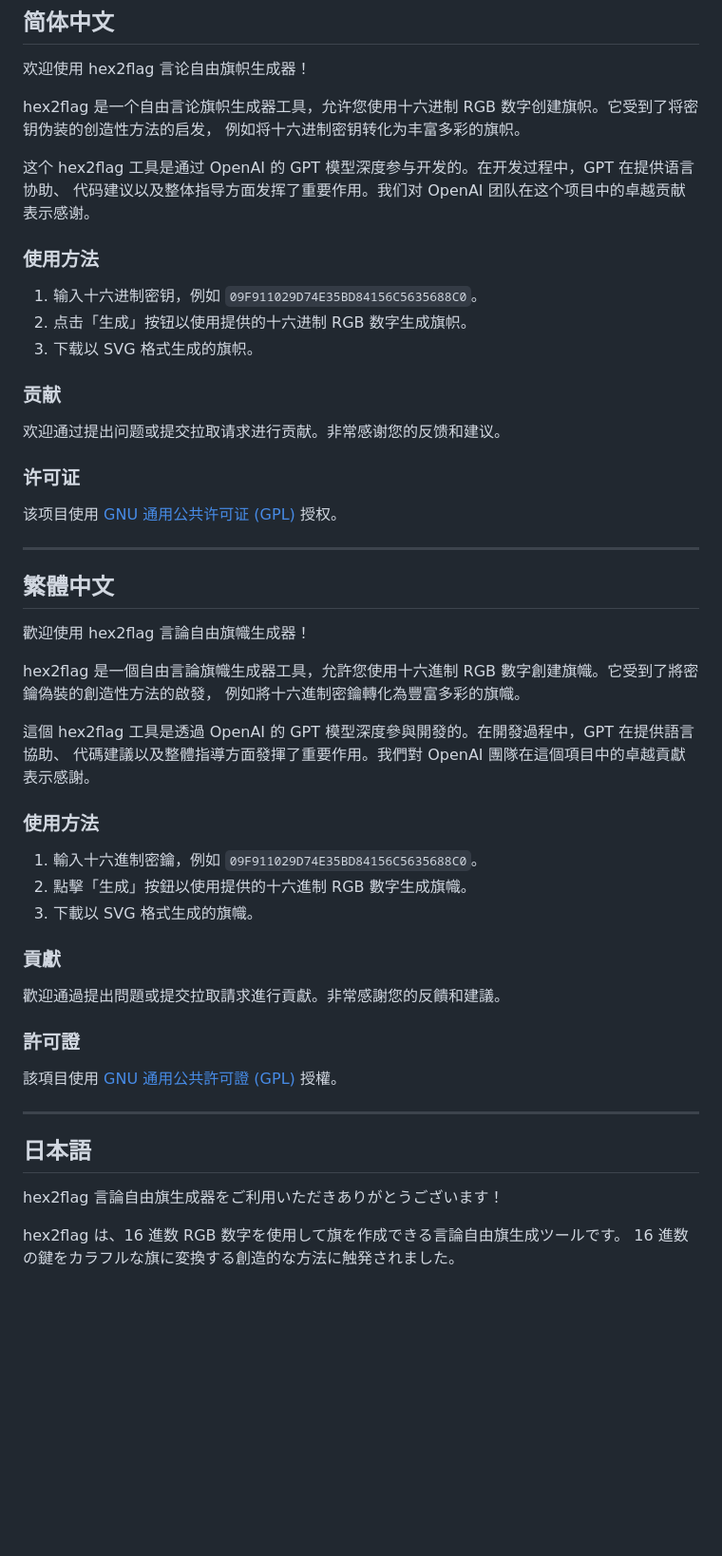
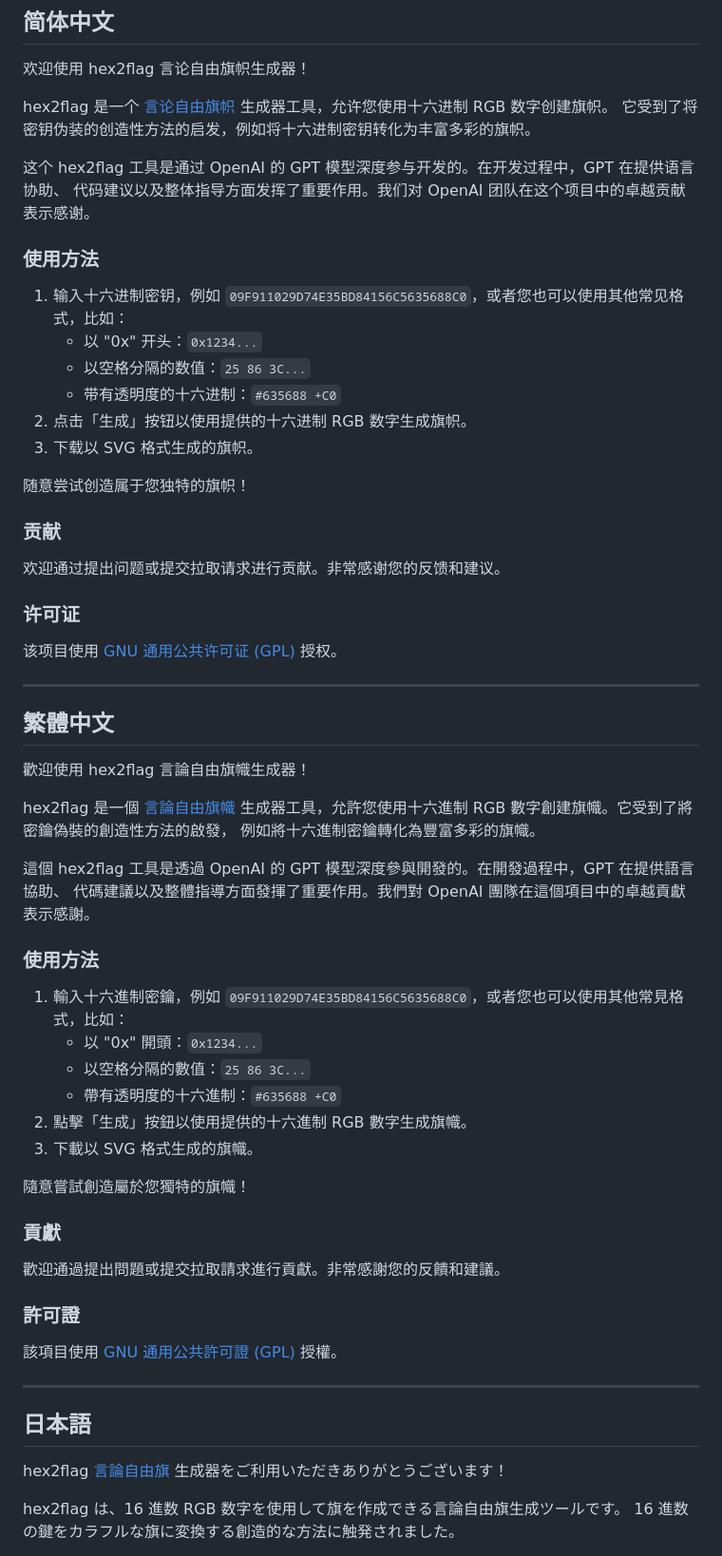
Before and after one commit to gledos/hex2flag, a Markdown page: README.md, the part around the change printed below. Shown: that part at 95% size. Rendered like a GitHub page; blank space fills up the shorter version.

```diff
--- a/README.md
+++ b/README.md
@@ -34,17 +41,22 @@ This project is licensed under the [GNU General Public License (GPL)](LICENSE.md
 
 欢迎使用 hex2flag 言论自由旗帜生成器！
 
-hex2flag 是一个自由言论旗帜生成器工具，允许您使用十六进制 RGB 数字创建旗帜。它受到了将密钥伪装的创造性方法的启发，
-例如将十六进制密钥转化为丰富多彩的旗帜。
+hex2flag 是一个 [言论自由旗帜][fsf] 生成器工具，允许您使用十六进制 RGB 数字创建旗帜。
+它受到了将密钥伪装的创造性方法的启发，例如将十六进制密钥转化为丰富多彩的旗帜。
 
 这个 hex2flag 工具是通过 OpenAI 的 GPT 模型深度参与开发的。在开发过程中，GPT 在提供语言协助、
 代码建议以及整体指导方面发挥了重要作用。我们对 OpenAI 团队在这个项目中的卓越贡献表示感谢。
 
 ### 使用方法
 
-1.  输入十六进制密钥，例如 `09F911029D74E35BD84156C5635688C0`。
+1.  输入十六进制密钥，例如 `09F911029D74E35BD84156C5635688C0`，或者您也可以使用其他常见格式，比如：
+    +   以 "0x" 开头：`0x1234...`
+    +   以空格分隔的数值：`25 86 3C...`
+    +   带有透明度的十六进制：`#635688 +C0`
 2.  点击「生成」按钮以使用提供的十六进制 RGB 数字生成旗帜。
 3.  下载以 SVG 格式生成的旗帜。
+
+随意尝试创造属于您独特的旗帜！
 
 ### 贡献
 
@@ -60,7 +72,7 @@ hex2flag 是一个自由言论旗帜生成器工具，允许您使用十六进
 
 歡迎使用 hex2flag 言論自由旗幟生成器！
 
-hex2flag 是一個自由言論旗幟生成器工具，允許您使用十六進制 RGB 數字創建旗幟。它受到了將密鑰偽裝的創造性方法的啟發，
+hex2flag 是一個 [言論自由旗幟][fsf] 生成器工具，允許您使用十六進制 RGB 數字創建旗幟。它受到了將密鑰偽裝的創造性方法的啟發，
 例如將十六進制密鑰轉化為豐富多彩的旗幟。
 
 這個 hex2flag 工具是透過 OpenAI 的 GPT 模型深度參與開發的。在開發過程中，GPT 在提供語言協助、
@@ -68,9 +80,14 @@ hex2flag 是一個自由言論旗幟生成器工具，允許您使用十六進
 
 ### 使用方法
 
-1.  輸入十六進制密鑰，例如 `09F911029D74E35BD84156C5635688C0`。
+1.  輸入十六進制密鑰，例如 `09F911029D74E35BD84156C5635688C0`，或者您也可以使用其他常見格式，比如：
+    +   以 "0x" 開頭：`0x1234...`
+    +   以空格分隔的數值：`25 86 3C...`
+    +   帶有透明度的十六進制：`#635688 +C0`
 2.  點擊「生成」按鈕以使用提供的十六進制 RGB 數字生成旗幟。
 3.  下載以 SVG 格式生成的旗幟。
+
+隨意嘗試創造屬於您獨特的旗幟！
 
 ### 貢獻
 
@@ -84,7 +101,7 @@ hex2flag 是一個自由言論旗幟生成器工具，允許您使用十六進
 
 ## 日本語
 
-hex2flag 言論自由旗生成器をご利用いただきありがとうございます！
+hex2flag [言論自由旗][fsf] 生成器をご利用いただきありがとうございます！
 
 hex2flag は、16 進数 RGB 数字を使用して旗を作成できる言論自由旗生成ツールです。
 16 進数の鍵をカラフルな旗に変換する創造的な方法に触発されました。
```
Also changed, not shown: other parts of README.md (+16 -4 lines).
